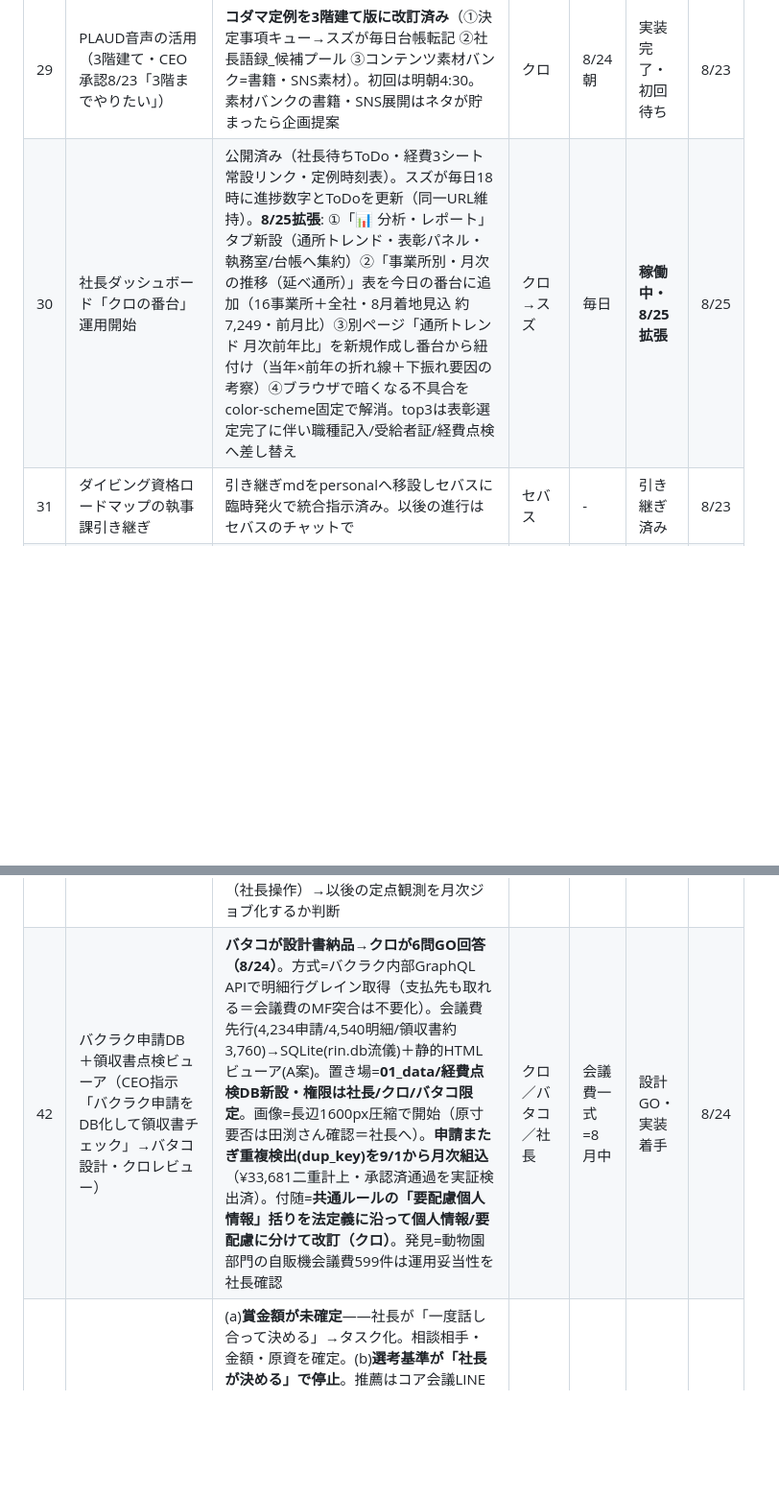
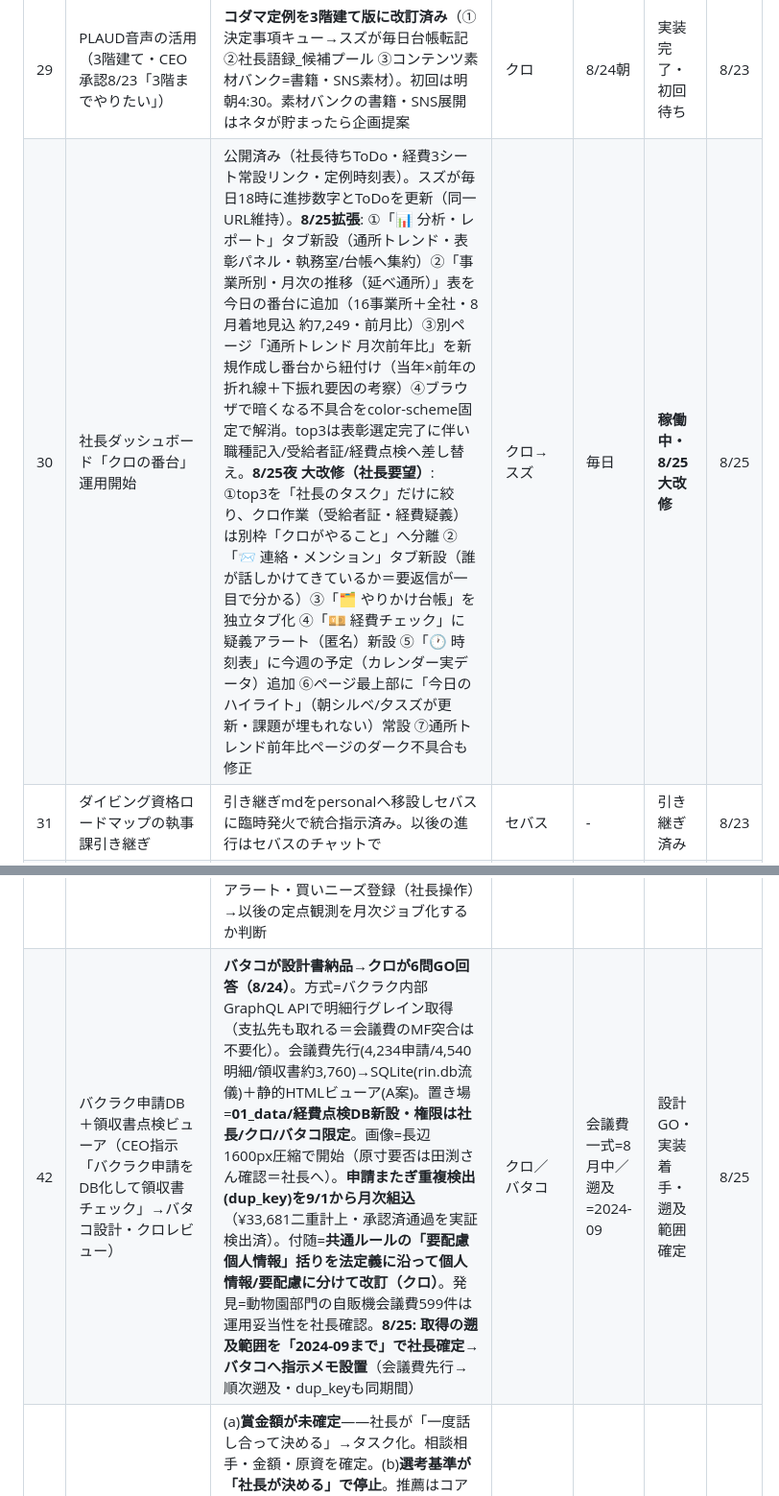
Before and after one commit to kumasan99/cloude, a Markdown page: docs/PENDING.md, 2 parts joined by grey strips. Shown at 96% size. GitHub-like rendering; blank space fills up the shorter version.

```diff
--- a/docs/PENDING.md
+++ b/docs/PENDING.md
@@ -37,6 +37,6 @@
 | 28 | 00_連絡板の新設（INBOXと指示置き場の分離・CEO発案8/23） | **人別フォルダ制に再編完了**（_共通/リン/バタコ/ユカ・指示書と質問回答を各人フォルダへ・関連トリガー8本を更新・Chatwork変数名の誤りも修正）。3名全員の新場所での稼働を確認（リン報告設置・バタコREADME更新・ユカ新指示で巡回） | - | 8/23 | **完了** | 8/23 |
 | 27 | Gmail仕分けのクロ正式引き継ぎ（引き継ぎ書8/23受領） | 定例3本は再有効化済み（Cowork表記と同一物と判明）。宿題: (a)**完了**（社長判定8/23=迷惑・4番号を仕分けルールに反映済み） (b)頂道塾第115回=要点doc納品済み・社長がショートカット追加済み（8/23）・残=音声2本の扱い検討 (c)配信停止リスト（今夜21:15の週次レポートで候補提示） (d)**林様（Ryo Hayashi・財務顧問案件）のDrive共有通知を例外化**=削除候補にせず要確認で受信トレイに残す（両トリガーに反映済み・8/24） | クロ／社長 | - | 引き継ぎ完了・宿題4件 | 8/24 |
 | 29 | PLAUD音声の活用（3階建て・CEO承認8/23「3階までやりたい」） | **コダマ定例を3階建て版に改訂済み**（①決定事項キュー→スズが毎日台帳転記 ②社長語録_候補プール ③コンテンツ素材バンク=書籍・SNS素材）。初回は明朝4:30。素材バンクの書籍・SNS展開はネタが貯まったら企画提案 | クロ | 8/24朝 | 実装完了・初回待ち | 8/23 |
-| 30 | 社長ダッシュボード「クロの番台」運用開始 | 公開済み（社長待ちToDo・経費3シート常設リンク・定例時刻表）。スズが毎日18時に進捗数字とToDoを更新（同一URL維持）。**8/25拡張**: ①「📊 分析・レポート」タブ新設（通所トレンド・表彰パネル・執務室/台帳へ集約）②「事業所別・月次の推移（延べ通所）」表を今日の番台に追加（16事業所＋全社・8月着地見込 約7,249・前月比）③別ページ「通所トレンド 月次前年比」を新規作成し番台から紐付け（当年×前年の折れ線＋下振れ要因の考察）④ブラウザで暗くなる不具合をcolor-scheme固定で解消。top3は表彰選定完了に伴い職種記入/受給者証/経費点検へ差し替え | クロ→スズ | 毎日 | **稼働中・8/25拡張** | 8/25 |
+| 30 | 社長ダッシュボード「クロの番台」運用開始 | 公開済み（社長待ちToDo・経費3シート常設リンク・定例時刻表）。スズが毎日18時に進捗数字とToDoを更新（同一URL維持）。**8/25拡張**: ①「📊 分析・レポート」タブ新設（通所トレンド・表彰パネル・執務室/台帳へ集約）②「事業所別・月次の推移（延べ通所）」表を今日の番台に追加（16事業所＋全社・8月着地見込 約7,249・前月比）③別ページ「通所トレンド 月次前年比」を新規作成し番台から紐付け（当年×前年の折れ線＋下振れ要因の考察）④ブラウザで暗くなる不具合をcolor-scheme固定で解消。top3は表彰選定完了に伴い職種記入/受給者証/経費点検へ差し替え。**8/25夜 大改修（社長要望）**: ①top3を「社長のタスク」だけに絞り、クロ作業（受給者証・経費疑義）は別枠「クロがやること」へ分離 ②「📨 連絡・メンション」タブ新設（誰が話しかけてきているか＝要返信が一目で分かる）③「🗂 やりかけ台帳」を独立タブ化 ④「💴 経費チェック」に疑義アラート（匿名）新設 ⑤「🕐 時刻表」に今週の予定（カレンダー実データ）追加 ⑥ページ最上部に「今日のハイライト」（朝シルベ/夕スズが更新・課題が埋もれない）常設 ⑦通所トレンド前年比ページのダーク不具合も修正 | クロ→スズ | 毎日 | **稼働中・8/25大改修** | 8/25 |
 | 31 | ダイビング資格ロードマップの執事課引き継ぎ | 引き継ぎmdをpersonalへ移設しセバスに臨時発火で統合指示済み。以後の進行はセバスのチャットで | セバス | - | 引き継ぎ済み | 8/23 |
 | 32 | リン収集の欠測バックアップ体制 | 現設計で1〜2日の欠測は翌晩自動回復（前日分まで遡り取得・当月記録は丸ごと取り直し）。追加対応: (a)欠測日はシルベが「前日版で代替」と明示 (b)3日連続欠測でアラート (c)社長の別PC到着時にリン環境の複製手順書を作成。**(d)接続ヘルスチェック恒久化（CEO指示 8/24未明）**: リン=RIN＋オフィスステーション／バタコ=バクラクを各ジョブ冒頭で確認・切れたら「接続切れ報告」→シルベ8:07で社長へ（依頼メモ両名へ設置済み・指示書追記は本人裁量）。**(e)深夜ヘルスビート（CEO指示 8/24未明・8/25未明稼働予定）**: リンがMac側タスク3:45（可能なら1:45/2:45も）で「リン_ヘルスビート」に Mac/RIN/オフィスステーション の状態を1行追記→クロ巡回便(1:01〜5:01)が監視し、ビート欠落=Mac未起動・接続NG=再ログイン依頼を夜中のうちにチャット一報＋朝レポート再掲（巡回便トリガーに組込済み） | クロ／社長 | PC到着時 | 稼働中・(c)待ち | 8/24 |
@@ -49,5 +49,5 @@
 | 39 | 工賃向上プロジェクト（CEO 8/24「工賃問題が圧倒的な課題」・上場準備の中核） | まず現状把握: 事業所別の平均工賃月額・生産活動収支（工賃倍率）・報酬区分への影響を全16事業所で見える化（データ源=RIN/国保連/MFの生産活動会計・リンに調査依頼予定）→ベンチマーク（全国/都道府県平均・業界上位）比較→向上策の柱出し（施設外就労拡大・ADC発注単価設計・高単価受注開拓）。ADC発注単価は関連当事者取引の適正性とセットで設計 | クロ | 現状把握=8月中 | 起票・現状把握から | 8/24 |
 | 40 | MF総勘定元帳スナップショット＋家賃所見フォロー（CEO指示 8/24） | ①MF再接続後、全仕訳CSV（勘定科目・部門・取引先・摘要）をfinanceスナップショットへ保存——初回はFY2025期首〜一括・以後毎月10日ジョブに組込・部門マスタも保存（削除済み部門の棚卸し込み）。他法人はワンダー完了後に社長へ切替依頼 ②家賃所見: 琉球リゾート=支払い漏れ既知（CEO 8/24）／全保連の継続保障委託料26.3万円/月=野原さん確認（社長）／ミライストーリー=ミャンマーの子達の管理費・勝木=金沢の駐車場と判明・アイシン=用途不明のまま→野原さん回答後に家賃一覧v2へ反映 | 社長（MF再接続）→クロ | 8月中 | MF再接続待ち | 8/24 |
 | 41 | M&A・物件探索（CEO指示 8/24: B型=全国／他福祉=大阪近郊／実業=拠点地域／和裁・物件・コワーキング） | 探索リストv1を経営資料フォルダに納品（B型は買い手市場・バトンズだけで就労支援206件/大阪37件・相場300万〜1,500万+大阪指定枠プレミアム3,000万前後）。優先開示請求候補3件=大阪B型3,000万/京都B型社団1,500万/沖縄 移行+B型54名。和裁・お針子は公開市場に出ない→relay・承継センター・和裁組合への直接アプローチ＋呉服卸の加工部ごと取得が本命筋。次の一手=バトンズ/トランビ法人登録+新着アラート・買いニーズ登録（社長操作）→以後の定点観測を月次ジョブ化するか判断 | 社長（会員登録）→クロ | - | リストv1納品 | 8/24 |
-| 42 | バクラク申請DB＋領収書点検ビューア（CEO指示「バクラク申請をDB化して領収書チェック」→バタコ設計・クロレビュー） | **バタコが設計書納品→クロが6問GO回答（8/24）**。方式=バクラク内部GraphQL APIで明細行グレイン取得（支払先も取れる＝会議費のMF突合は不要化）。会議費先行(4,234申請/4,540明細/領収書約3,760)→SQLite(rin.db流儀)＋静的HTMLビューア(A案)。置き場=**01_data/経費点検DB新設・権限は社長/クロ/バタコ限定**。画像=長辺1600px圧縮で開始（原寸要否は田渕さん確認＝社長へ）。**申請またぎ重複検出(dup_key)を9/1から月次組込**（¥33,681二重計上・承認済通過を実証検出済）。付随=**共通ルールの「要配慮個人情報」括りを法定義に沿って個人情報/要配慮に分けて改訂（クロ）**。発見=動物園部門の自販機会議費599件は運用妥当性を社長確認 | クロ／バタコ／社長 | 会議費一式=8月中 | 設計GO・実装着手 | 8/24 |
+| 42 | バクラク申請DB＋領収書点検ビューア（CEO指示「バクラク申請をDB化して領収書チェック」→バタコ設計・クロレビュー） | **バタコが設計書納品→クロが6問GO回答（8/24）**。方式=バクラク内部GraphQL APIで明細行グレイン取得（支払先も取れる＝会議費のMF突合は不要化）。会議費先行(4,234申請/4,540明細/領収書約3,760)→SQLite(rin.db流儀)＋静的HTMLビューア(A案)。置き場=**01_data/経費点検DB新設・権限は社長/クロ/バタコ限定**。画像=長辺1600px圧縮で開始（原寸要否は田渕さん確認＝社長へ）。**申請またぎ重複検出(dup_key)を9/1から月次組込**（¥33,681二重計上・承認済通過を実証検出済）。付随=**共通ルールの「要配慮個人情報」括りを法定義に沿って個人情報/要配慮に分けて改訂（クロ）**。発見=動物園部門の自販機会議費599件は運用妥当性を社長確認。**8/25: 取得の遡及範囲を「2024-09まで」で社長確定→バタコへ指示メモ設置**（会議費先行→順次遡及・dup_keyも同期間） | クロ／バタコ | 会議費一式=8月中／遡及=2024-09 | 設計GO・実装着手・遡及範囲確定 | 8/25 |
 | 43 | 中計発表会（9/11）表彰の未決2件（コダマ8/24コア会議レポートより） | (a)**賞金額が未確定**——社長が「一度話し合って決める」→タスク化。相談相手・金額・原資を確定。(b)**選考基準が「社長が決める」で停止**。推薦はコア会議LINEに理由添えで集約する建て付け＝**集約担当と締切設定が必要**。枠は社長確定済み（永年勤続＋事業所表彰5枠[徳島・FC各1含む]＋スタッフ表彰5〜6名[ワンダー3〜4・生活支援2・FC対象外・地域バランス]）。会議で出た**「この1年で支援記録を最も多く書いた人（文字数）を記録から選ぶ」案は、リン統合DB×記録者ランキングで数字を先出し可能**——クロが基準の数字を用意して社長へ返す。**8/25 社長が表彰者・賞金を確定**（優秀事業所4／優秀FC1／優秀スタッフ8／永年勤続2。確定リストは発表会運営フォルダで別管理・個人名/金額はgit非掲載）。**賞金は「優秀事業所＝各事業所へ」で確定**（総額でなく事業所ごと・原資区分は運営フォルダ管理）。表彰パネル（会場投影用・受賞者/盾/トロフィー）作成済。**運営準備（9/11逆算）**: (1)盾・トロフィーの名入れ発注 (2)永年勤続2名への社長からの手紙 (3)永年勤続の特別休暇3日付与の手続き (4)ZOOM表彰3名（舘/宮崎/中岡）の接続段取り (5)目録・賞状。準備物一覧・贈答一覧は社長へ共有済 | 社長／クロ | 9/11 | 選定・賞金確定→運営準備 | 8/25 |
```
Also changed, not shown: other parts of docs/PENDING.md (+5 -2 lines).
